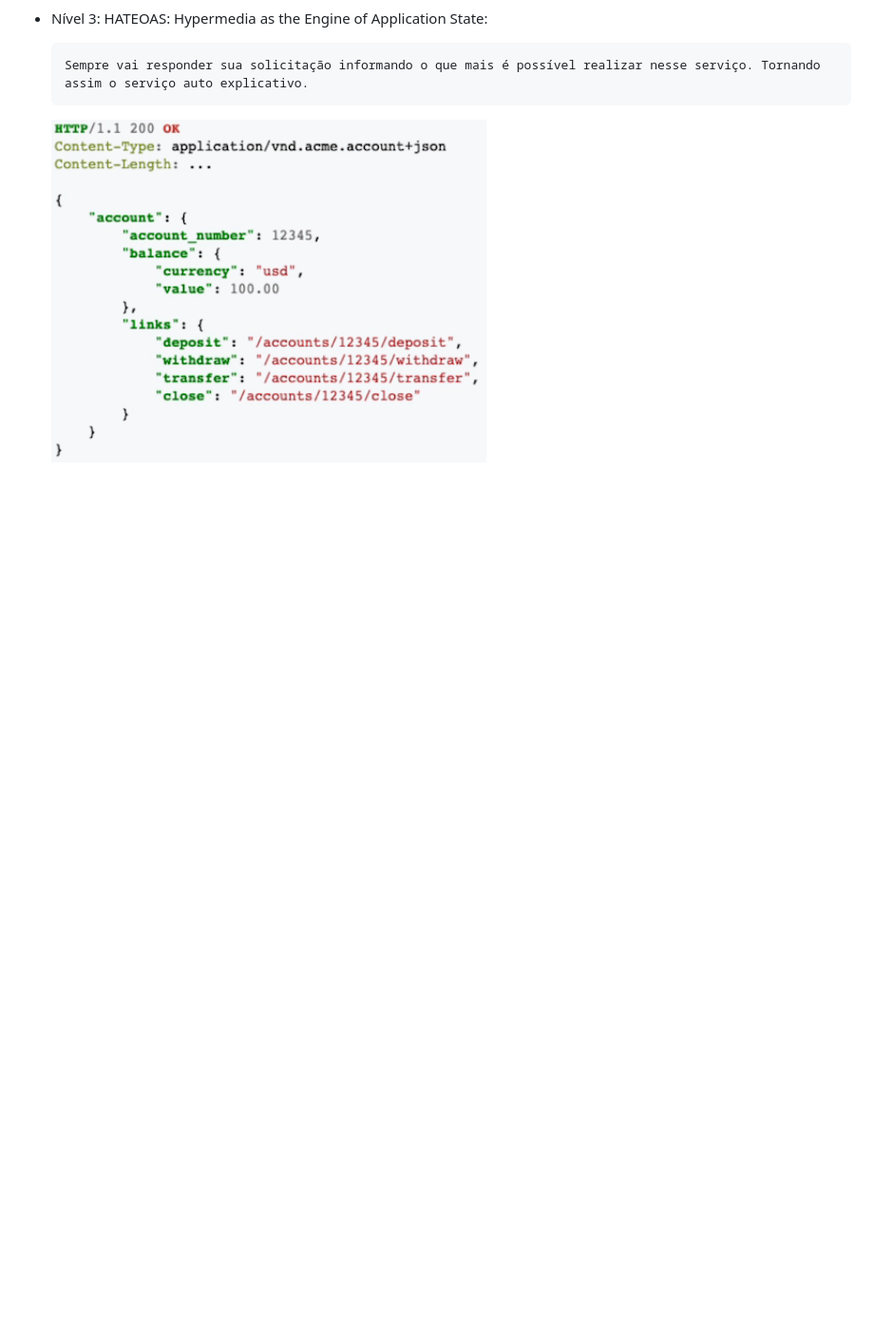
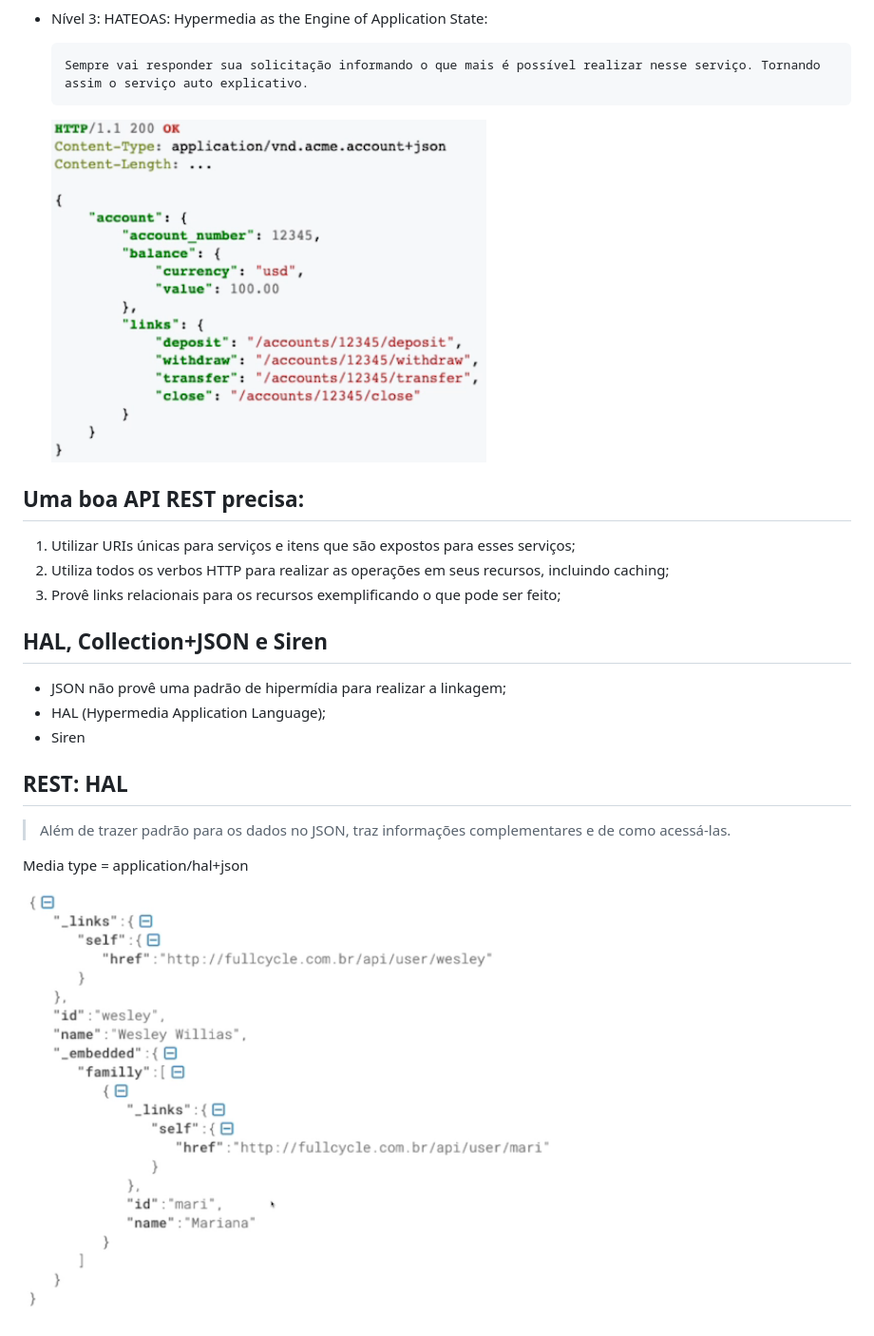
Before and after one commit to amaralfelipe1522/full-cycle, a Markdown page: 03-comunicacao/01-rest/01-rest-niveis-maturidade.md, the part around the change. Shown: that part at 95% size. GitHub-like rendering; pictures changed too: assets/hal.png (added); blank space fills up the shorter version.

Commit message:
Adição da aula 02 de comunicação REST

```diff
--- a/03-comunicacao/01-rest/anotacoes.md
+++ b/03-comunicacao/01-rest/01-rest-niveis-maturidade.md
@@ -25,3 +25,22 @@
         Sempre vai responder sua solicitação informando o que mais é possível realizar nesse serviço. Tornando assim o serviço auto explicativo.
 
     ![Rest Resources](../../assets/hateoas.png)
+
+## **Uma boa API REST precisa:**
+
+1.  Utilizar URIs únicas para serviços e itens que são expostos para esses serviços;
+2.  Utiliza todos os verbos HTTP para realizar as operações em seus recursos, incluindo caching;
+3.  Provê links relacionais para os recursos exemplificando o que pode ser feito;
+
+## **HAL, Collection+JSON e Siren**
+
+-   JSON não provê uma padrão de hipermídia para realizar a linkagem;
+-   HAL (Hypermedia Application Language);
+-   Siren
+
+## **REST: HAL**
+>   Além de trazer padrão para os dados no JSON, traz informações complementares e de como acessá-las.
+
+Media type = application/hal+json
+
+![REST: HAL](../../assets/hal.png)
```
Also changed, not shown: 03-comunicacao/01-rest/02-method-content-negotiation.md (added, +43 -0 lines), assets/options.png (added).
